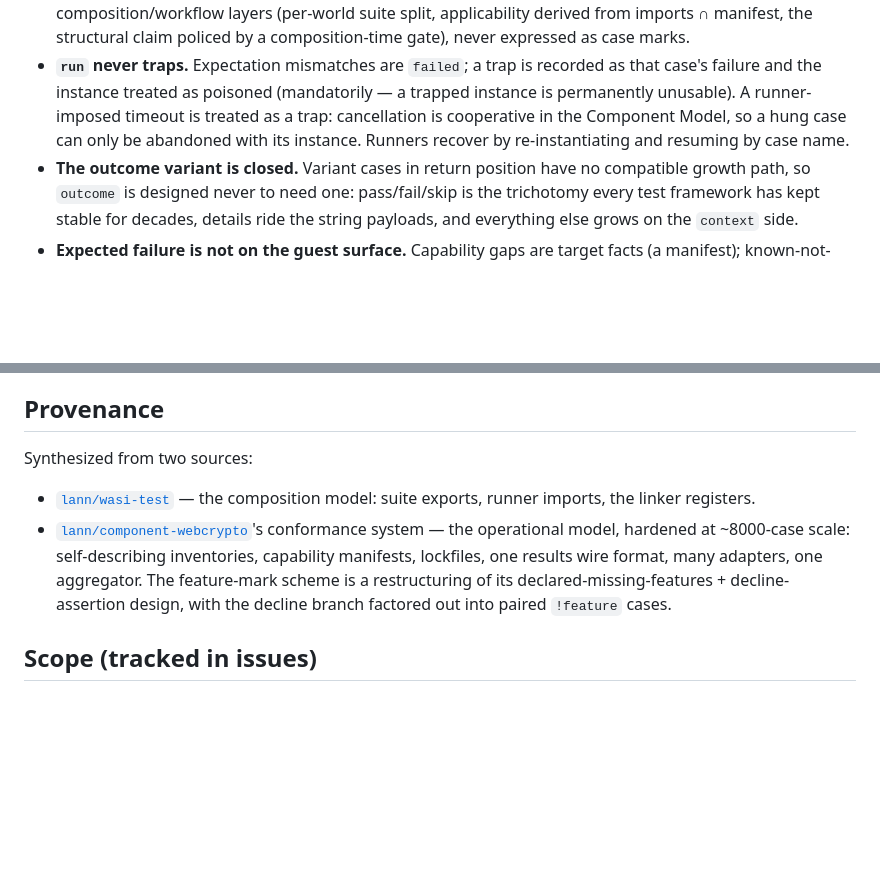
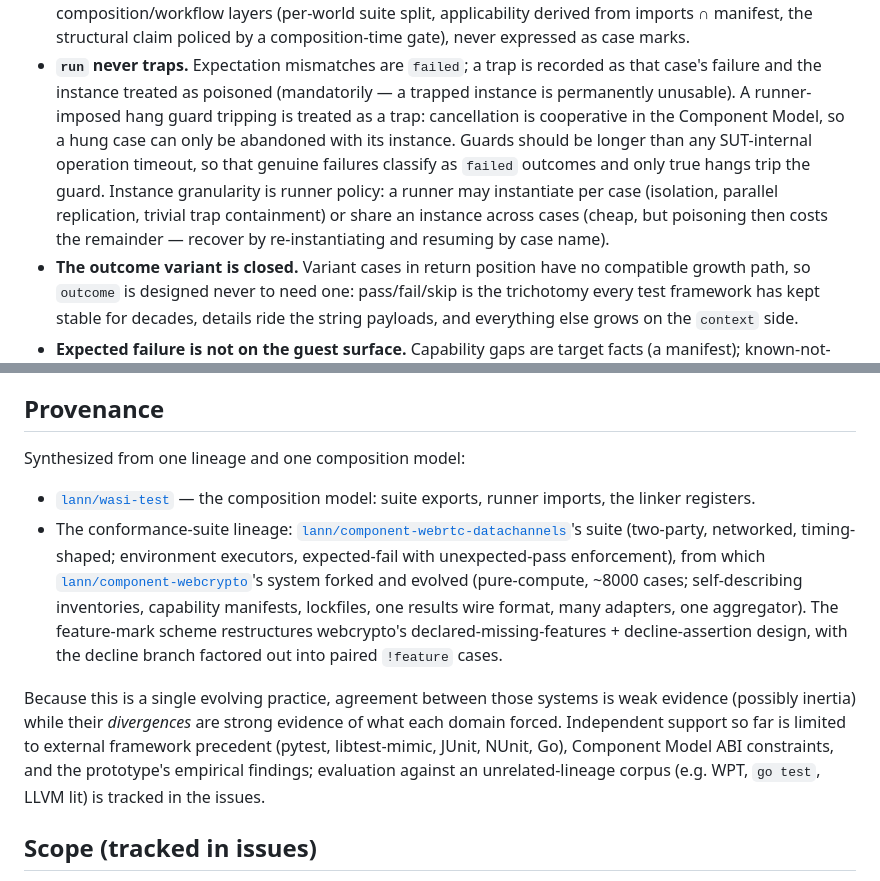
Before and after one commit to polymorph-components/polymorph-test, a Markdown page: README.md, 2 parts joined by grey strips. Rendered like a GitHub page; blank space fills up the shorter version.

Commit message:
Recalibrate provenance as one lineage; instance granularity and layered timeouts
- provenance: webcrypto's conformance system forked from
  webrtc-datachannels' suite, and this contract was synthesized from
  webcrypto's — within-lineage agreement is weak evidence, divergences
  are the strong signals; independent evaluation tracked in #23
- trap commitment: instance granularity is runner policy (per-case or
  per-suite); hang guards sit above SUT-internal timeouts so genuine
  failures classify as failed outcomes
- multi-instance scenarios (#21), runner execution policy (#22),
  unrelated-lineage evaluation (#23) filed from the webrtc-datachannels
  review

```diff
--- a/README.md
+++ b/README.md
@@ -126,9 +126,15 @@ In decreasing order of load-bearing:
 - **`run` never traps.** Expectation mismatches are `failed`; a trap is
   recorded as that case's failure and the instance treated as poisoned
   (mandatorily — a trapped instance is permanently unusable). A
-  runner-imposed timeout is treated as a trap: cancellation is cooperative
-  in the Component Model, so a hung case can only be abandoned with its
-  instance. Runners recover by re-instantiating and resuming by case name.
+  runner-imposed hang guard tripping is treated as a trap: cancellation is
+  cooperative in the Component Model, so a hung case can only be abandoned
+  with its instance. Guards should be longer than any SUT-internal
+  operation timeout, so that genuine failures classify as `failed`
+  outcomes and only true hangs trip the guard. Instance granularity is
+  runner policy: a runner may instantiate per case (isolation, parallel
+  replication, trivial trap containment) or share an instance across
+  cases (cheap, but poisoning then costs the remainder — recover by
+  re-instantiating and resuming by case name).
 - **The outcome variant is closed.** Variant cases in return position have
   no compatible growth path, so `outcome` is designed never to need one:
   pass/fail/skip is the trichotomy every test framework has kept stable for
@@ -164,17 +170,28 @@ tooling. Test both before anything leans on them.
 
 ## Provenance
 
-Synthesized from two sources:
+Synthesized from one lineage and one composition model:
 
 - [`lann/wasi-test`](https://github.com/lann/wasi-test) — the composition
   model: suite exports, runner imports, the linker registers.
-- [`lann/component-webcrypto`](https://github.com/lann/component-webcrypto)'s
-  conformance system — the operational model, hardened at ~8000-case scale:
-  self-describing inventories, capability manifests, lockfiles, one results
-  wire format, many adapters, one aggregator. The feature-mark scheme is a
-  restructuring of its declared-missing-features + decline-assertion
-  design, with the decline branch factored out into paired `!feature`
-  cases.
+- The conformance-suite lineage:
+  [`lann/component-webrtc-datachannels`](https://github.com/lann/component-webrtc-datachannels)'s
+  suite (two-party, networked, timing-shaped; environment executors,
+  expected-fail with unexpected-pass enforcement), from which
+  [`lann/component-webcrypto`](https://github.com/lann/component-webcrypto)'s
+  system forked and evolved (pure-compute, ~8000 cases; self-describing
+  inventories, capability manifests, lockfiles, one results wire format,
+  many adapters, one aggregator). The feature-mark scheme restructures
+  webcrypto's declared-missing-features + decline-assertion design, with
+  the decline branch factored out into paired `!feature` cases.
+
+Because this is a single evolving practice, agreement between those
+systems is weak evidence (possibly inertia) while their *divergences* are
+strong evidence of what each domain forced. Independent support so far is
+limited to external framework precedent (pytest, libtest-mimic, JUnit,
+NUnit, Go), Component Model ABI constraints, and the prototype's
+empirical findings; evaluation against an unrelated-lineage corpus (e.g.
+WPT, `go test`, LLVM lit) is tracked in the issues.
 
 ## Scope (tracked in issues)
 
```
